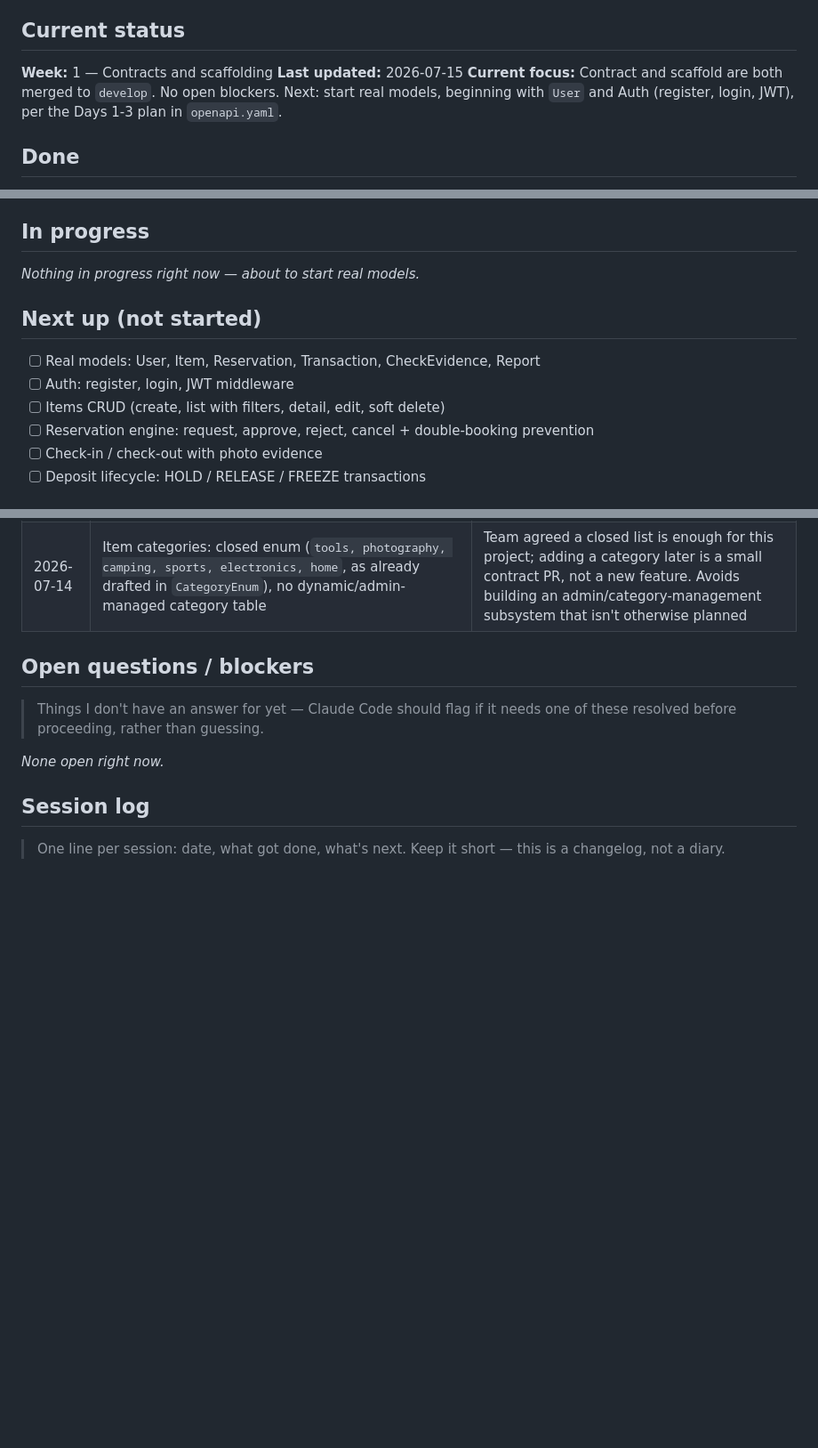
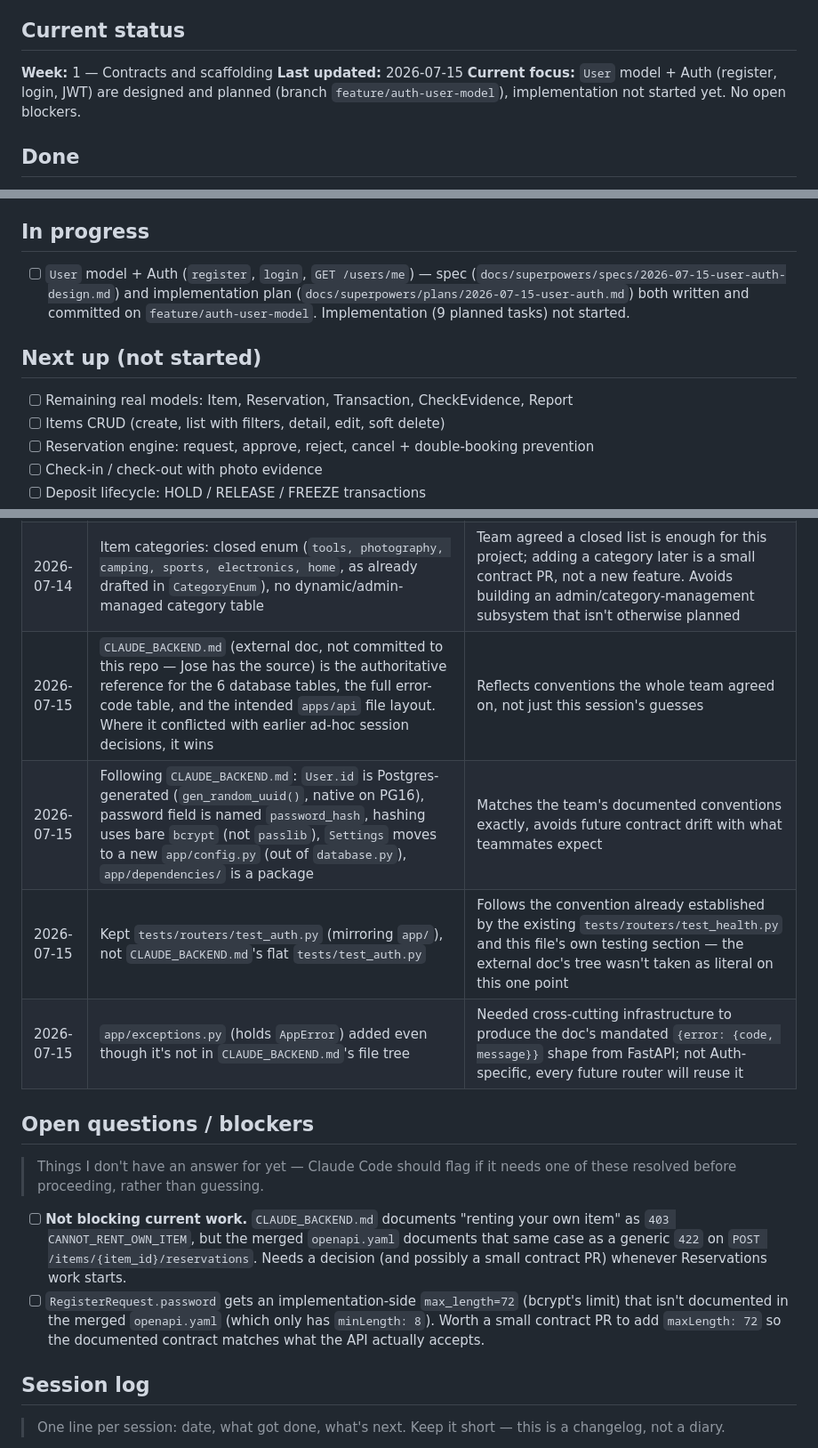
Before and after one commit to Wa39/rentatodo, a Markdown page: apps/api/ROADMAP.md, 3 parts joined by grey strips. Shown at 89% size. Rendered like a GitHub page; blank space fills up the shorter version.

Commit message:
docs(api): update roadmap - User/Auth spec and plan written, not yet implemented
Co-Authored-By: Claude Sonnet 5 <noreply@anthropic.com>

```diff
--- a/apps/api/ROADMAP.md
+++ b/apps/api/ROADMAP.md
@@ -9,9 +9,9 @@
 
 **Week:** 1 — Contracts and scaffolding
 **Last updated:** 2026-07-15
-**Current focus:** Contract and scaffold are both merged to `develop`.
-No open blockers. Next: start real models, beginning with `User` and
-Auth (register, login, JWT), per the Days 1-3 plan in `openapi.yaml`.
+**Current focus:** `User` model + Auth (register, login, JWT) are designed
+and planned (branch `feature/auth-user-model`), implementation not started
+yet. No open blockers.
 
 ## Done
 
@@ -28,12 +28,11 @@ Auth (register, login, JWT), per the Days 1-3 plan in `openapi.yaml`.
 
 ## In progress
 
-_Nothing in progress right now — about to start real models._
+- [ ] `User` model + Auth (`register`, `login`, `GET /users/me`) — spec (`docs/superpowers/specs/2026-07-15-user-auth-design.md`) and implementation plan (`docs/superpowers/plans/2026-07-15-user-auth.md`) both written and committed on `feature/auth-user-model`. Implementation (9 planned tasks) not started.
 
 ## Next up (not started)
 
-- [ ] Real models: User, Item, Reservation, Transaction, CheckEvidence, Report
-- [ ] Auth: register, login, JWT middleware
+- [ ] Remaining real models: Item, Reservation, Transaction, CheckEvidence, Report
 - [ ] Items CRUD (create, list with filters, detail, edit, soft delete)
 - [ ] Reservation engine: request, approve, reject, cancel + double-booking prevention
 - [ ] Check-in / check-out with photo evidence
@@ -58,13 +57,18 @@ _Nothing in progress right now — about to start real models._
 | 2026-07-14 | Error responses are `{ error: { code, message } }`, not a plain string | Lets clients (web, mobile) branch on `error.code` instead of parsing free text |
 | 2026-07-14 | `POST /items/{item_id}/reservations` returns `409 DUPLICATE_RESERVATION` for an exact repeat request (same renter+item+dates, still "requested"), distinct from `409 DATES_UNAVAILABLE` | Avoids silently creating duplicate rows on renter double-submit; distinguishable via `error.code` |
 | 2026-07-14 | Item categories: closed enum (`tools, photography, camping, sports, electronics, home`, as already drafted in `CategoryEnum`), no dynamic/admin-managed category table | Team agreed a closed list is enough for this project; adding a category later is a small contract PR, not a new feature. Avoids building an admin/category-management subsystem that isn't otherwise planned |
+| 2026-07-15 | `CLAUDE_BACKEND.md` (external doc, not committed to this repo — Jose has the source) is the authoritative reference for the 6 database tables, the full error-code table, and the intended `apps/api` file layout. Where it conflicted with earlier ad-hoc session decisions, it wins | Reflects conventions the whole team agreed on, not just this session's guesses |
+| 2026-07-15 | Following `CLAUDE_BACKEND.md`: `User.id` is Postgres-generated (`gen_random_uuid()`, native on PG16), password field is named `password_hash`, hashing uses bare `bcrypt` (not `passlib`), `Settings` moves to a new `app/config.py` (out of `database.py`), `app/dependencies/` is a package | Matches the team's documented conventions exactly, avoids future contract drift with what teammates expect |
+| 2026-07-15 | Kept `tests/routers/test_auth.py` (mirroring `app/`), not `CLAUDE_BACKEND.md`'s flat `tests/test_auth.py` | Follows the convention already established by the existing `tests/routers/test_health.py` and this file's own testing section — the external doc's tree wasn't taken as literal on this one point |
+| 2026-07-15 | `app/exceptions.py` (holds `AppError`) added even though it's not in `CLAUDE_BACKEND.md`'s file tree | Needed cross-cutting infrastructure to produce the doc's mandated `{error: {code, message}}` shape from FastAPI; not Auth-specific, every future router will reuse it |
 
 ## Open questions / blockers
 
 > Things I don't have an answer for yet — Claude Code should flag if
 > it needs one of these resolved before proceeding, rather than guessing.
 
-_None open right now._
+- [ ] **Not blocking current work.** `CLAUDE_BACKEND.md` documents "renting your own item" as `403 CANNOT_RENT_OWN_ITEM`, but the merged `openapi.yaml` documents that same case as a generic `422` on `POST /items/{item_id}/reservations`. Needs a decision (and possibly a small contract PR) whenever Reservations work starts.
+- [ ] `RegisterRequest.password` gets an implementation-side `max_length=72` (bcrypt's limit) that isn't documented in the merged `openapi.yaml` (which only has `minLength: 8`). Worth a small contract PR to add `maxLength: 72` so the documented contract matches what the API actually accepts.
 
 ## Session log
 
```
Also changed, not shown: other parts of apps/api/ROADMAP.md (+1 -0 lines).
